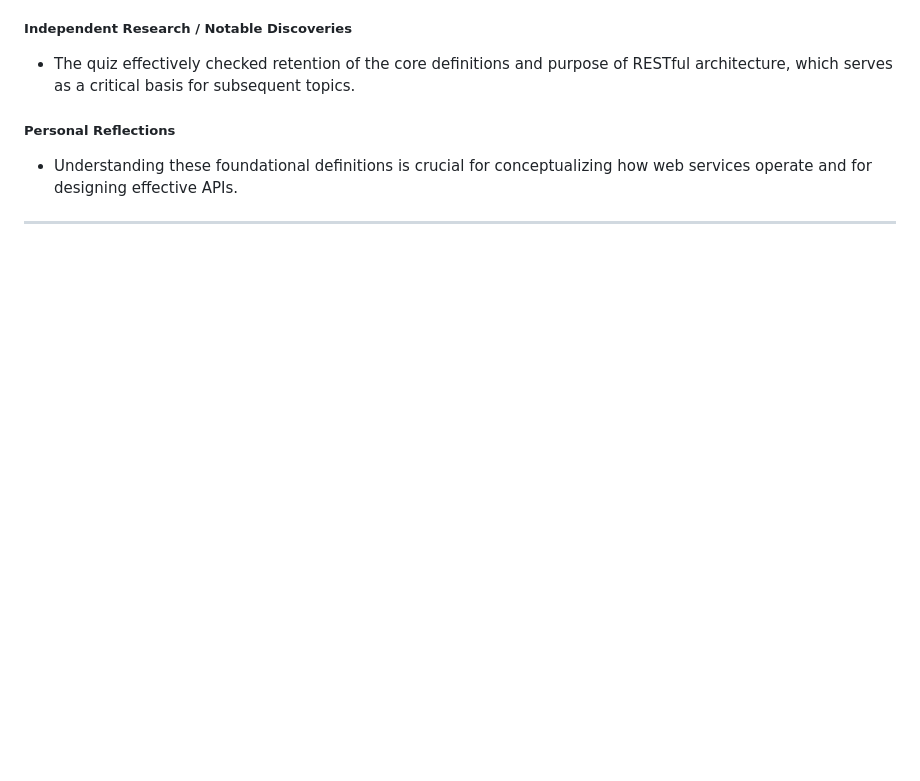
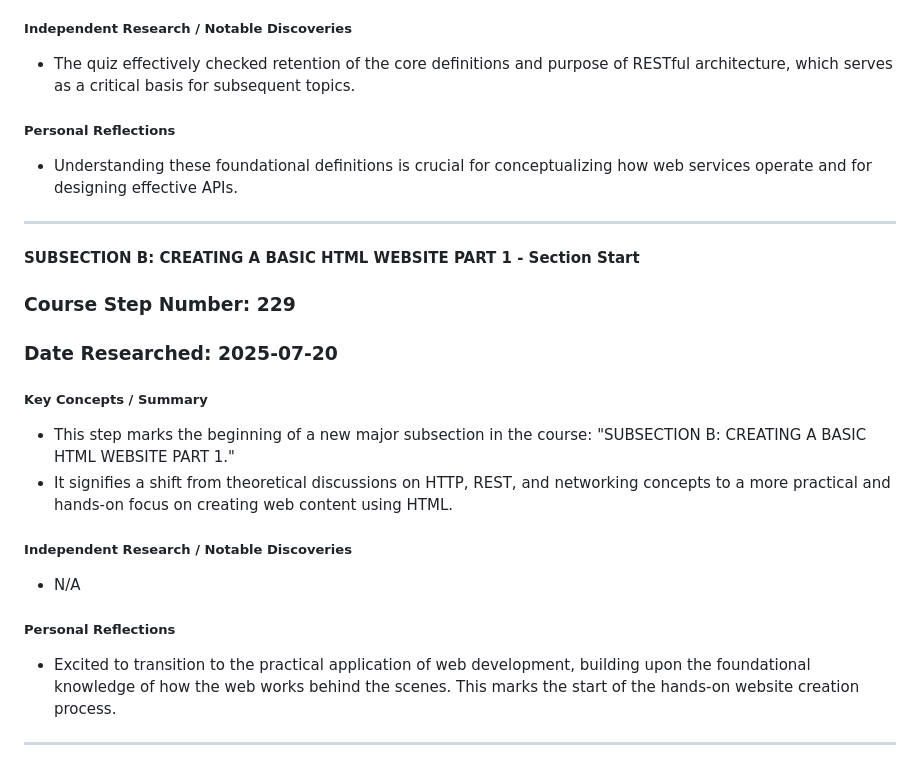
Before and after one commit to DVillers77/HTML-AND-CSS-PROJECTS, a Markdown page: SUPPLEMENTARY_LEARNING_HTML_CSS.md, the part around the change. Rendered like a GitHub page; blank space fills up the shorter version.

```diff
--- a/SUPPLEMENTARY_LEARNING_HTML_CSS.md
+++ b/SUPPLEMENTARY_LEARNING_HTML_CSS.md
@@ -1891,3 +1891,20 @@ These entries summarize key discussions and independent research insights from s
 * Understanding these foundational definitions is crucial for conceptualizing how web services operate and for designing effective APIs.
 
 ---
+
+#### SUBSECTION B: CREATING A BASIC HTML WEBSITE PART 1 - Section Start
+
+### Course Step Number: 229
+### Date Researched: 2025-07-20
+
+##### Key Concepts / Summary
+* This step marks the beginning of a new major subsection in the course: "SUBSECTION B: CREATING A BASIC HTML WEBSITE PART 1."
+* It signifies a shift from theoretical discussions on HTTP, REST, and networking concepts to a more practical and hands-on focus on creating web content using HTML.
+
+##### Independent Research / Notable Discoveries
+* N/A
+
+##### Personal Reflections
+* Excited to transition to the practical application of web development, building upon the foundational knowledge of how the web works behind the scenes. This marks the start of the hands-on website creation process.
+
+---
```
Also changed, not shown: ASSIGNMENT_INDEX.md (+24 -0 lines).
